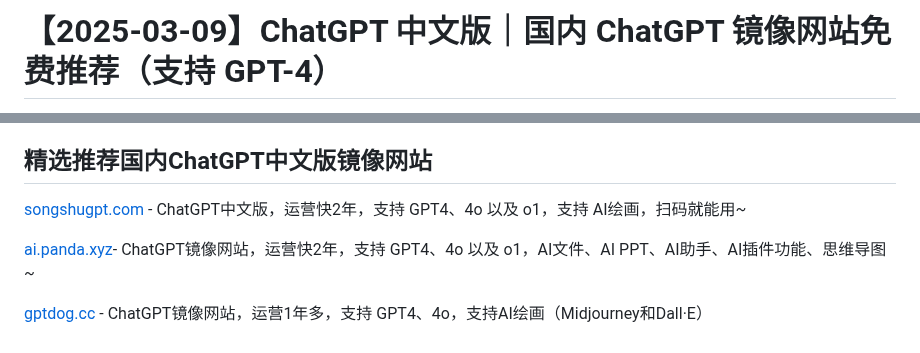
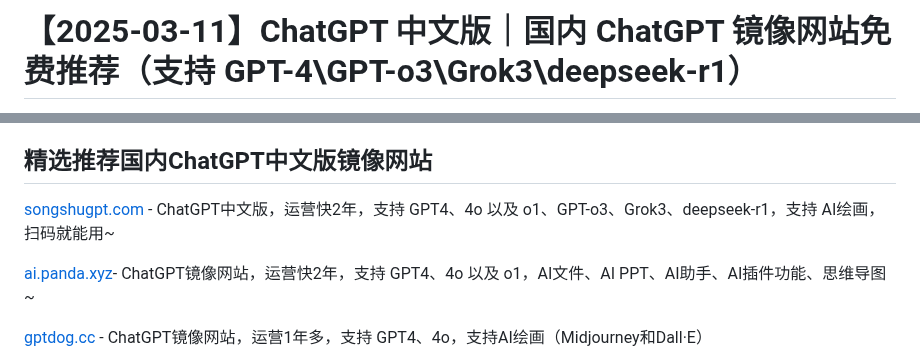
Before and after one commit to vbosoxo/vbosoxo.github.io, a Markdown page: README.md, 2 parts joined by grey strips. GitHub-like rendering.

```diff
--- a/README.md
+++ b/README.md
@@ -1,2 +1,2 @@
-# 【2025-03-09】ChatGPT 中文版｜国内 ChatGPT 镜像网站免费推荐（支持 GPT-4）
+# 【2025-03-11】ChatGPT 中文版｜国内 ChatGPT 镜像网站免费推荐（支持 GPT-4\GPT-o3\Grok3\deepseek-r1）
 
@@ -14,7 +14,7 @@ ChatGPT中文版镜像网站（ChatGPT Mirror）是指通过复制ChatGPT官网
 
 ## 精选推荐国内ChatGPT中文版镜像网站
 
-[songshugpt.com](https://songshugpt.com) - ChatGPT中文版，运营快2年，支持 GPT4、4o 以及 o1，支持 AI绘画，扫码就能用~
+[songshugpt.com](https://songshugpt.com) - ChatGPT中文版，运营快2年，支持 GPT4、4o 以及 o1、GPT-o3、Grok3、deepseek-r1，支持 AI绘画，扫码就能用~
 
 [ai.panda.xyz](https://ai.panda.xyz)- ChatGPT镜像网站，运营快2年，支持 GPT4、4o 以及 o1，AI文件、AI PPT、AI助手、AI插件功能、思维导图~
 
```
Also changed, not shown: other parts of README.md (+1 -1 lines).
